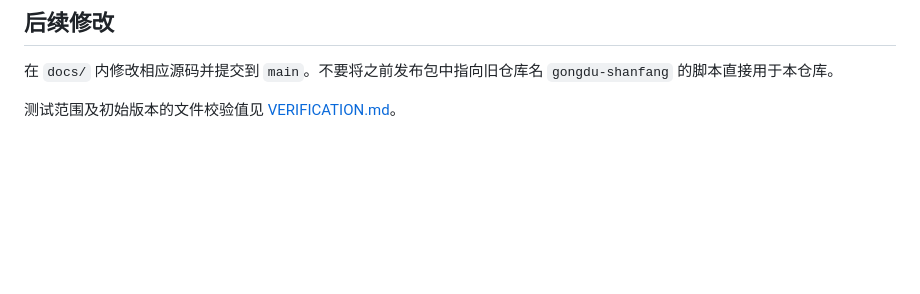
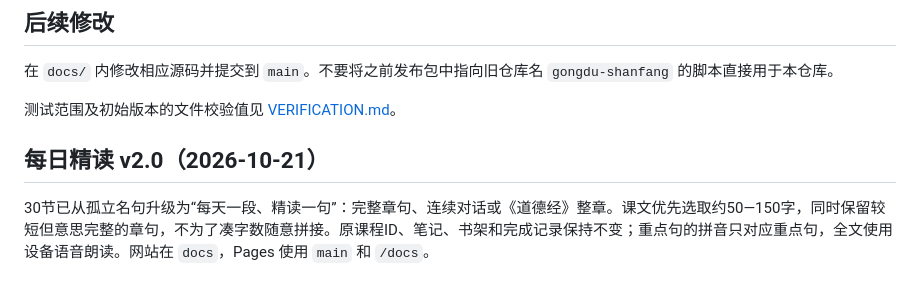
Before and after one commit to Amitfree-git/FamilyReadingRoom, a Markdown page: README.md, the part around the change. GitHub-like rendering; blank space fills up the shorter version.

Commit message:
docs: daily passage editorial rules

```diff
--- a/README.md
+++ b/README.md
@@ -72,3 +72,8 @@ FamilyReadingRoom/
 在 `docs/` 内修改相应源码并提交到 `main`。不要将之前发布包中指向旧仓库名 `gongdu-shanfang` 的脚本直接用于本仓库。
 
 测试范围及初始版本的文件校验值见 [VERIFICATION.md](VERIFICATION.md)。
+
+
+## 每日精读 v2.0（2026-10-21）
+
+30节已从孤立名句升级为“每天一段、精读一句”：完整章句、连续对话或《道德经》整章。课文优先选取约50—150字，同时保留较短但意思完整的章句，不为了凑字数随意拼接。原课程ID、笔记、书架和完成记录保持不变；重点句的拼音只对应重点句，全文使用设备语音朗读。网站在 `docs`，Pages 使用 `main` 和 `/docs`。
```
